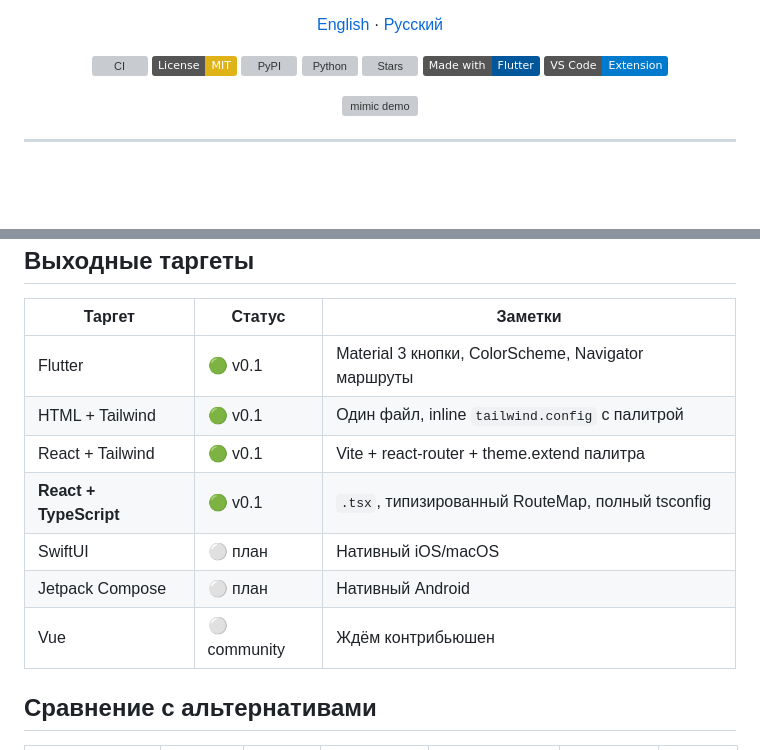
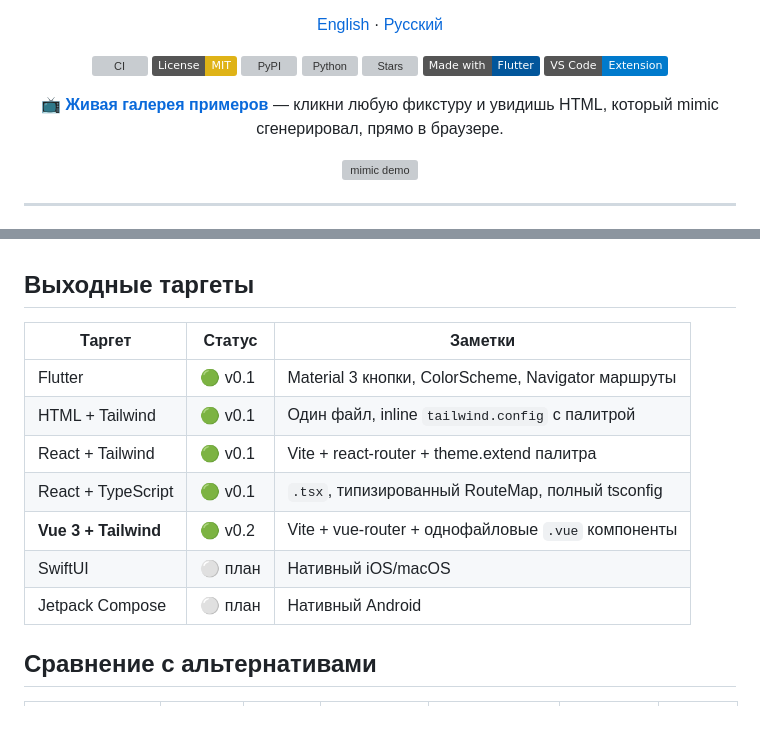
Before and after one commit to vladimir120307-droid/mimic, a Markdown page: README.ru.md, 2 parts joined by grey strips. Drawn GitHub-style; badges without logos; blank space fills up the shorter version; grey boxes are pictures that could not be loaded.

```diff
--- a/README.ru.md
+++ b/README.ru.md
@@ -17,6 +17,8 @@
 [![Stars](https://img.shields.io/github/stars/vladimir120307-droid/mimic?style=social)](https://github.com/vladimir120307-droid/mimic/stargazers)
 [![Made with Flutter](https://img.shields.io/badge/Made_with-Flutter-02569B?logo=flutter)](https://flutter.dev)
 [![VS Code](https://img.shields.io/badge/VS_Code-Extension-007ACC?logo=visualstudiocode)](tooling/vscode-mimic)
+
+**📺 [Живая галерея примеров](https://vladimir120307-droid.github.io/mimic/)** — кликни любую фикстуру и увидишь HTML, который mimic сгенерировал, прямо в браузере.
 
 <img src="assets/demo.gif" alt="mimic demo" width="720" />
 
@@ -88,10 +90,10 @@ mimic bench --target flutter
 | Flutter                | 🟢 v0.1       | Material 3 кнопки, ColorScheme, Navigator маршруты     |
 | HTML + Tailwind        | 🟢 v0.1       | Один файл, inline `tailwind.config` с палитрой         |
 | React + Tailwind       | 🟢 v0.1       | Vite + react-router + theme.extend палитра             |
-| **React + TypeScript** | 🟢 v0.1       | `.tsx`, типизированный RouteMap, полный tsconfig       |
+| React + TypeScript     | 🟢 v0.1       | `.tsx`, типизированный RouteMap, полный tsconfig       |
+| **Vue 3 + Tailwind**   | 🟢 v0.2       | Vite + vue-router + однофайловые `.vue` компоненты     |
 | SwiftUI                | ⚪ план       | Нативный iOS/macOS                                     |
 | Jetpack Compose        | ⚪ план       | Нативный Android                                       |
-| Vue                    | ⚪ community  | Ждём контрибьюшен                                      |
 
 ## Сравнение с альтернативами
 
```
Also changed, not shown: CHANGELOG.md (added, +42 -0 lines), README.md (+4 -2 lines).
